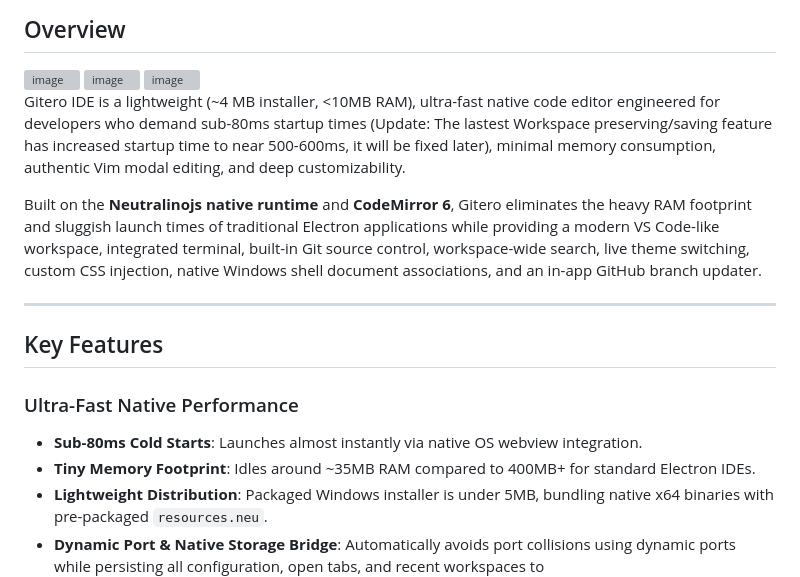
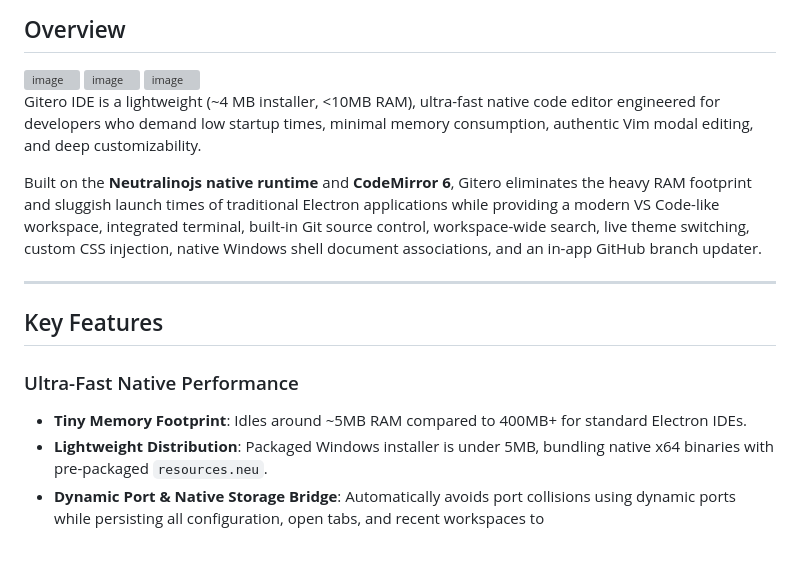
Before and after one commit to iharshraj1123/Gitero-IDE, a Markdown page: README.md, the part around the change. Drawn GitHub-style; blank space fills up the shorter version; grey boxes are pictures that could not be loaded.

```diff
--- a/README.md
+++ b/README.md
@@ -21,7 +21,7 @@
 <img width="1917" height="1077" alt="image" src="https://github.com/user-attachments/assets/d09e5db8-b153-4c09-b036-46fb71b1efde" />
 
 
-Gitero IDE is a lightweight (~4 MB installer, <10MB RAM), ultra-fast native code editor engineered for developers who demand sub-80ms startup times (Update: The lastest Workspace preserving/saving feature has increased startup time to near 500-600ms, it will be fixed later), minimal memory consumption, authentic Vim modal editing, and deep customizability.
+Gitero IDE is a lightweight (~4 MB installer, <10MB RAM), ultra-fast native code editor engineered for developers who demand low startup times, minimal memory consumption, authentic Vim modal editing, and deep customizability.
 
 Built on the **Neutralinojs native runtime** and **CodeMirror 6**, Gitero eliminates the heavy RAM footprint and sluggish launch times of traditional Electron applications while providing a modern VS Code-like workspace, integrated terminal, built-in Git source control, workspace-wide search, live theme switching, custom CSS injection, native Windows shell document associations, and an in-app GitHub branch updater.
 
@@ -30,8 +30,7 @@ Built on the **Neutralinojs native runtime** and **CodeMirror 6**, Gitero elimin
 ## Key Features
 
 ### Ultra-Fast Native Performance
-- **Sub-80ms Cold Starts**: Launches almost instantly via native OS webview integration.
-- **Tiny Memory Footprint**: Idles around ~35MB RAM compared to 400MB+ for standard Electron IDEs.
+- **Tiny Memory Footprint**: Idles around ~5MB RAM compared to 400MB+ for standard Electron IDEs.
 - **Lightweight Distribution**: Packaged Windows installer is under 5MB, bundling native x64 binaries with pre-packaged `resources.neu`.
 - **Dynamic Port & Native Storage Bridge**: Automatically avoids port collisions using dynamic ports while persisting all configuration, open tabs, and recent workspaces to `%APPDATA%\com.gitero.ide\.storage`.
 
```
